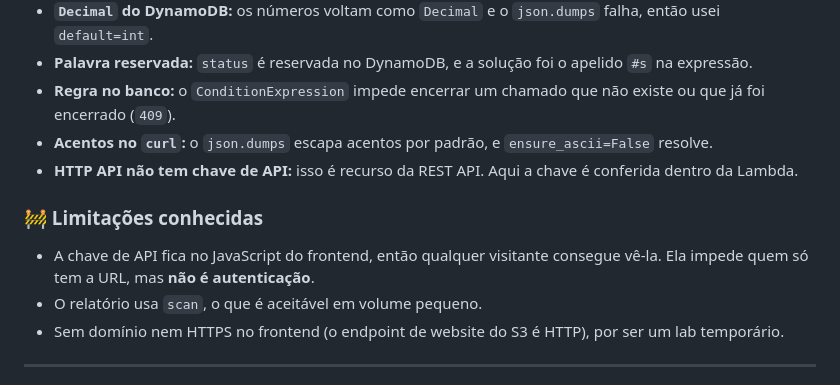
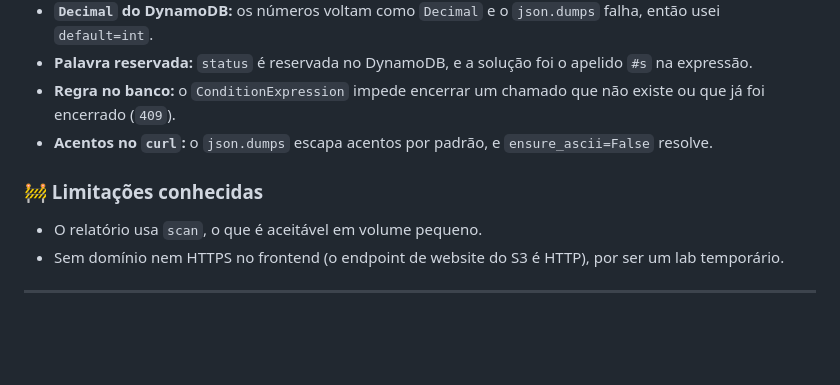
Before and after one commit to Erick-Fanka/aws-serverless-helpdesk, a Markdown page: README.md, the part around one of its changes. Rendered like a GitHub page; blank space fills up the shorter version.

```diff
--- a/README.md
+++ b/README.md
@@ -131,11 +133,9 @@ Erros reais que apareceram durante o projeto:
 - **Palavra reservada:** `status` é reservada no DynamoDB, e a solução foi o apelido `#s` na expressão.
 - **Regra no banco:** o `ConditionExpression` impede encerrar um chamado que não existe ou que já foi encerrado (`409`).
 - **Acentos no `curl`:** o `json.dumps` escapa acentos por padrão, e `ensure_ascii=False` resolve.
-- **HTTP API não tem chave de API:** isso é recurso da REST API. Aqui a chave é conferida dentro da Lambda.
 
 ### 🚧 Limitações conhecidas
 
-- A chave de API fica no JavaScript do frontend, então qualquer visitante consegue vê-la. Ela impede quem só tem a URL, mas **não é autenticação**.
 - O relatório usa `scan`, o que é aceitável em volume pequeno.
 - Sem domínio nem HTTPS no frontend (o endpoint de website do S3 é HTTP), por ser um lab temporário.
 
```
Also changed, not shown: other parts of README.md (+2 -0 lines).
